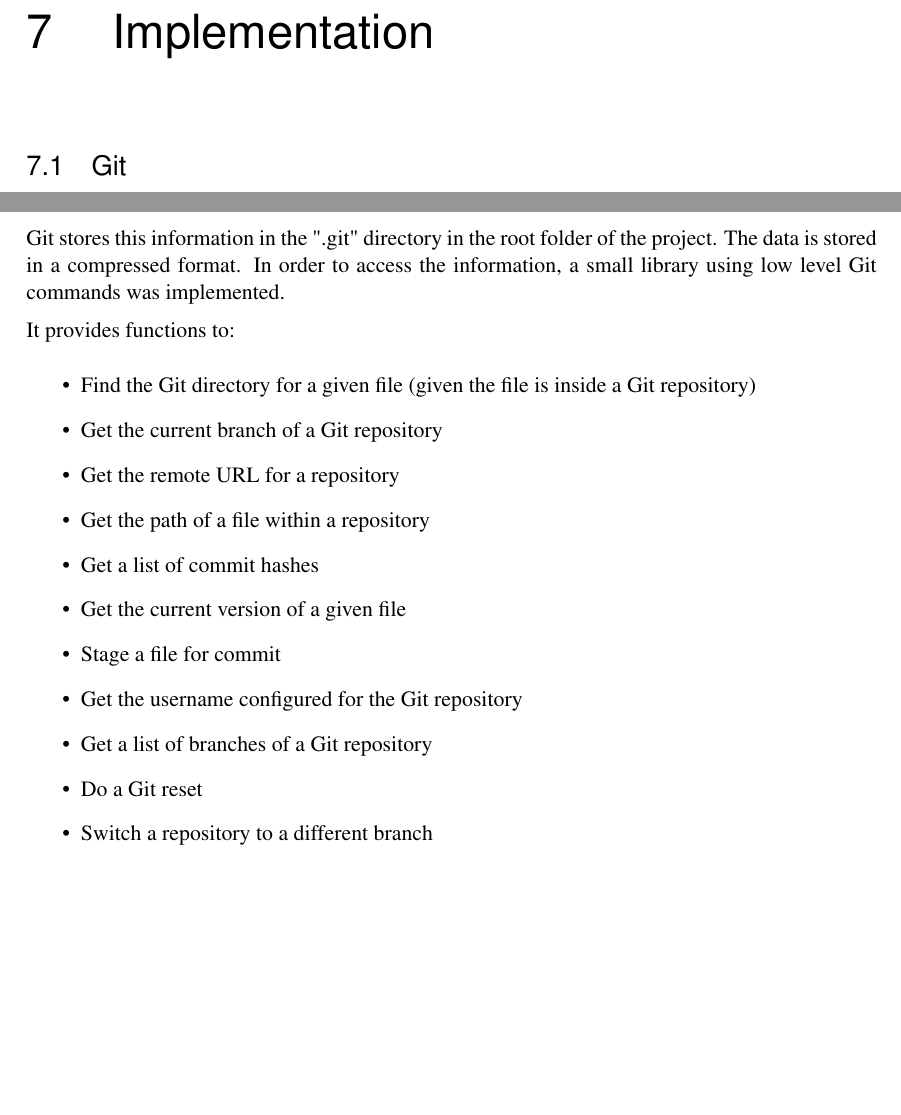
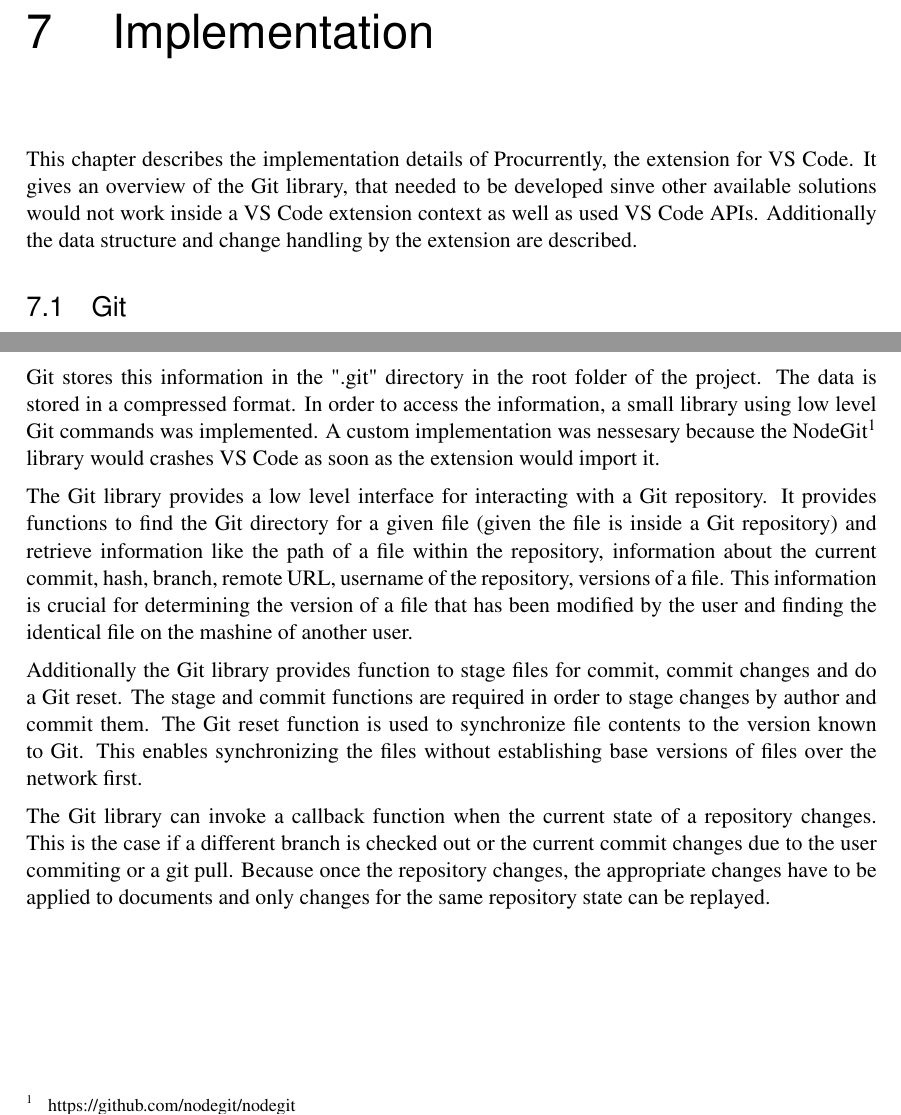
Before and after one commit to INSO-TUWien/Procurrently, a LaTeX thesis (thesis_latex/thesis.tex, which reads thesis_latex/chapters/implementation.tex): two parts of page 22 of 35, joined at a grey line, cut so that both start at the same text, the shorter picture padded with empty space. Compiled offline with pdfLaTeX.

Commit message:
implementation update based on feedback

```diff
--- a/thesis_latex/chapters/implementation.tex
+++ b/thesis_latex/chapters/implementation.tex
@@ -1,4 +1,6 @@
 \chapter{Implementation}
+
+This chapter describes the implementation details of Procurrently, the extension for VS Code. It gives an overview of the Git library, that needed to be developed sinve other available solutions would not work inside a VS Code extension context as well as used VS Code APIs. Additionally the data structure and change handling by the extension are described.
 
 \section{Git}
 
@@ -12,21 +14,13 @@
 
 Git stores this information in the ".git" directory in the root folder of the project.
 The data is stored in a compressed format. In order to access the information, a small library using low level Git commands was implemented.
+A custom implementation was nessesary because the NodeGit\footnote{https://github.com/nodegit/nodegit} library would crashes VS Code as soon as the extension would import it.
 
-It provides functions to:
-\begin{itemize}
-    \item Find the Git directory for a given file (given the file is inside a Git repository)
-    \item Get the current branch of a Git repository
-    \item Get the remote URL for a repository
-    \item Get the path of a file within a repository
-    \item Get a list of commit hashes
-    \item Get the current version of a given file
-    \item Stage a file for commit
-    \item Get the username configured for the Git repository
-    \item Get a list of branches of a Git repository
-    \item Do a Git reset
-    \item Switch a repository to a different branch
-\end{itemize}
+The Git library provides a low level interface for interacting with a Git repository. It provides functions to find the Git directory for a given file (given the file is inside a Git repository) and retrieve information like the path of a file within the repository, information about the current commit, hash, branch, remote URL, username of the repository, versions of a file. This information is crucial for determining the version of a file that has been modified by the user and finding the identical file on the mashine of another user.
+
+Additionally the Git library provides function to stage files for commit, commit changes and do a Git reset. The stage and commit functions are required in order to stage changes by author and commit them. The Git reset function is used to synchronize file contents to the version known to Git. This enables synchronizing the files without establishing base versions of files over the network first.
+
+The Git library can invoke a callback function when the current state of a repository changes. This is the case if a different branch is checked out or the current commit changes due to the user commiting or a git pull. Because once the repository changes, the appropriate changes have to be applied to documents and only changes for the same repository state can be replayed.
 
 \section{teletype-crdt}
 
```
Also changed, not shown: thesis_latex/thesis.pdf, 3 other files.
